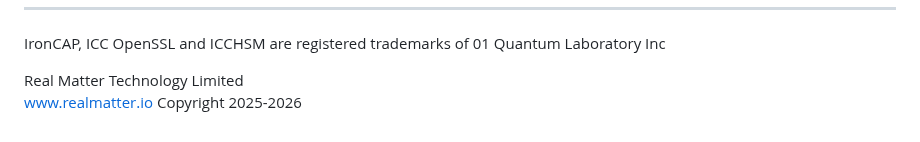
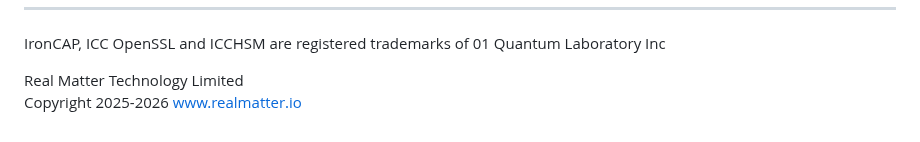
Before and after one commit to realmatterio/iAmSmartGate, a Markdown page: MockUp/iAmSmartGate-Presentation.md, the part around the change. Rendered like a GitHub page.

```diff
--- a/MockUp/iAmSmartGate-Presentation.md
+++ b/MockUp/iAmSmartGate-Presentation.md
@@ -542,5 +542,5 @@ This functional mock-up serves as a proof-of-concept for broader deployment acro
 IronCAP, ICC OpenSSL and ICCHSM are registered trademarks of 01 Quantum Laboratory Inc
 
 Real Matter Technology Limited
+Copyright 2025-2026
 www.realmatter.io
-Copyright 2025-2026
```
